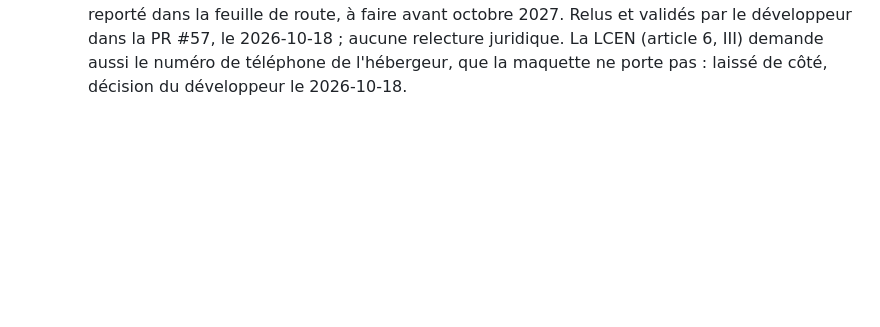
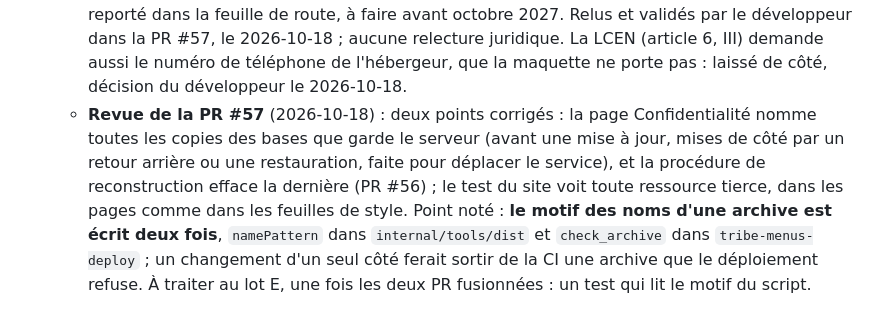
Before and after one commit to nelt/tribe-menus, a Markdown page: docs/plans/2026-10-07-serveur-recette-et-premiere-release.md, the part around the change. Drawn GitHub-style; blank space fills up the shorter version.

Commit message:
recette/D, revue de la PR #57, point 3 : motif des noms en double, noté
Co-Authored-By: Claude Opus 5.5 <noreply@anthropic.com>
Signed-off-by: Nel Taurisson <973860+nelt@users.noreply.github.com>

```diff
--- a/docs/plans/2026-10-07-serveur-recette-et-premiere-release.md
+++ b/docs/plans/2026-10-07-serveur-recette-et-premiere-release.md
@@ -462,3 +462,4 @@ D1 à D13 proposées par la session qui a écrit le plan le 2026-10-07 ; confirm
   - **Étape 25** : trois pages statiques, `/`, `/mentions-legales/` et `/confidentialite/` (un dossier par page, adresses sans extension et sans réglage de Caddy), une feuille de style, ni script ni style en ligne : la CSP posée au lot B (`style-src 'self'`) les refuserait. Polices et fichiers d'identité copiés dans `site/fonts/` et `site/images/` sous des noms simples : ceux de `web/src/fonts/` portent des crochets et des virgules, que `tribe-menus-deploy` refuse dans une archive (lot C). Rendu vérifié dans Chromium à 390 et 1280 px, sans débordement ni ressource manquante. Interprétations des maquettes dans `docs/design/README.md`.
   - **Étape 26** : **écart** : les marques sont `{{VERSION}}` et `{{SOURCE_URL}}`, et non `{{COMMIT}}`, l'adresse dépendant de la version (étiquette d'une release, commit sinon) : `internal/tools/dist` la calcule par `server.SourceURL`, la règle du lien de l'écran de connexion, désormais exportée ; `make dist` lui passe `-commit`. Il refuse une marque restée et un nom que `tribe-menus-deploy` refuserait. Tests : remplacement pour une release, une PR et `dev` ; reproductibilité inchangée ; site du dépôt (noms, marques, ni script ni style en ligne, copies identiques à leurs sources).
   - **Étape 27** : textes de la maquette accordés à l'application et au serveur : hébergeur PulseHeberg à Paris, envoi des e-mails par OVHcloud ; cookies propres à une tribu (ADR 0024) ; « membre révoqué » remplacé par « membre : tant qu'il fait partie de la tribu, effacé sur demande », la révocation n'existant pas encore ; ajout des copies des bases prises avant chaque mise à jour (lot C), qui sont des données conservées. **Le journal d'audit est annoncé à 12 mois (PT-07), mais son effacement automatique n'est pas écrit** : point reporté dans la feuille de route, à faire avant octobre 2027. Relus et validés par le développeur dans la PR #57, le 2026-10-18 ; aucune relecture juridique. La LCEN (article 6, III) demande aussi le numéro de téléphone de l'hébergeur, que la maquette ne porte pas : laissé de côté, décision du développeur le 2026-10-18.
+  - **Revue de la PR #57** (2026-10-18) : deux points corrigés : la page Confidentialité nomme toutes les copies des bases que garde le serveur (avant une mise à jour, mises de côté par un retour arrière ou une restauration, faite pour déplacer le service), et la procédure de reconstruction efface la dernière (PR #56) ; le test du site voit toute ressource tierce, dans les pages comme dans les feuilles de style. Point noté : **le motif des noms d'une archive est écrit deux fois**, `namePattern` dans `internal/tools/dist` et `check_archive` dans `tribe-menus-deploy` ; un changement d'un seul côté ferait sortir de la CI une archive que le déploiement refuse. À traiter au lot E, une fois les deux PR fusionnées : un test qui lit le motif du script.
```
